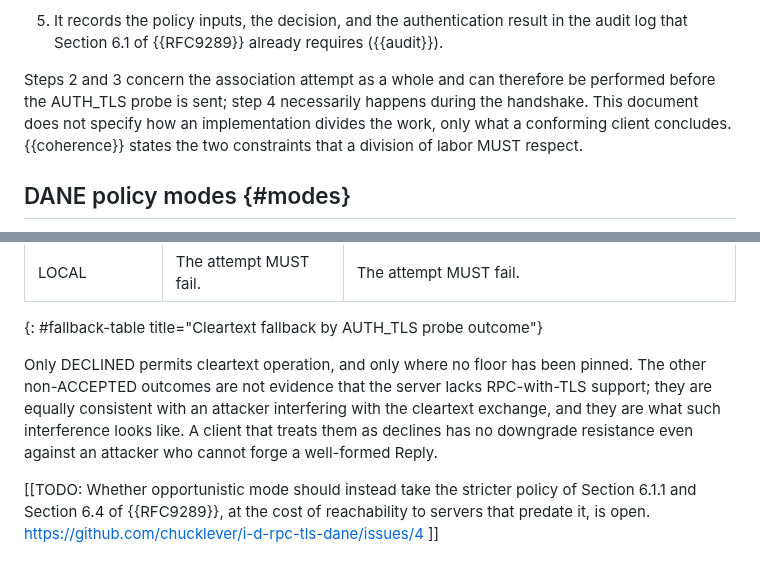
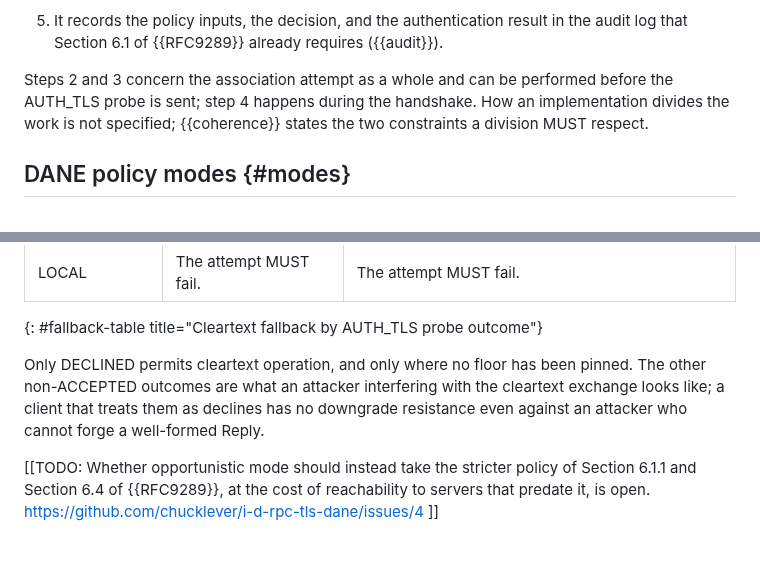
Before and after one commit to chucklever/i-d-rpc-tls-dane, a Markdown page: draft-cel-nfsv4-rpc-tls-dane.md, 2 parts joined by grey strips. GitHub-like rendering.

```diff
--- a/draft-cel-nfsv4-rpc-tls-dane.md
+++ b/draft-cel-nfsv4-rpc-tls-dane.md
@@ -333,12 +333,11 @@ addition to what {{RFC9289}} already specifies, the following steps.
    result in the audit log that Section 6.1 of {{RFC9289}} already
    requires ({{audit}}).
 
-Steps 2 and 3 concern the association attempt as a whole and can
-therefore be performed before the AUTH_TLS probe is sent; step 4
-necessarily happens during the handshake.  This document does not
-specify how an implementation divides the work, only what a conforming
-client concludes.  {{coherence}} states the two constraints that a
-division of labor MUST respect.
+Steps 2 and 3 concern the association attempt as a whole and can be
+performed before the AUTH_TLS probe is sent; step 4 happens during
+the handshake.  How an implementation divides the work is not
+specified; {{coherence}} states the two constraints a division MUST
+respect.
 
 ## DANE policy modes {#modes}
 
@@ -972,12 +965,10 @@ cleartext.
 {: #fallback-table title="Cleartext fallback by AUTH_TLS probe outcome"}
 
 Only DECLINED permits cleartext operation, and only where no floor has
-been pinned.  The other non-ACCEPTED outcomes are not evidence that
-the server lacks RPC-with-TLS support; they are equally consistent
-with an attacker interfering with the cleartext exchange, and they are
-what such interference looks like.  A client that treats them as
-declines has no downgrade resistance even against an attacker who
-cannot forge a well-formed Reply.
+been pinned.  The other non-ACCEPTED outcomes are what an attacker
+interfering with the cleartext exchange looks like; a client that
+treats them as declines has no downgrade resistance even against an
+attacker who cannot forge a well-formed Reply.
 
 \[\[TODO: Whether opportunistic mode should instead take the stricter
 policy of Section 6.1.1 and Section 6.4 of {{RFC9289}}, at the cost of
```
Also changed, not shown: other parts of draft-cel-nfsv4-rpc-tls-dane.md (+20 -29 lines).
